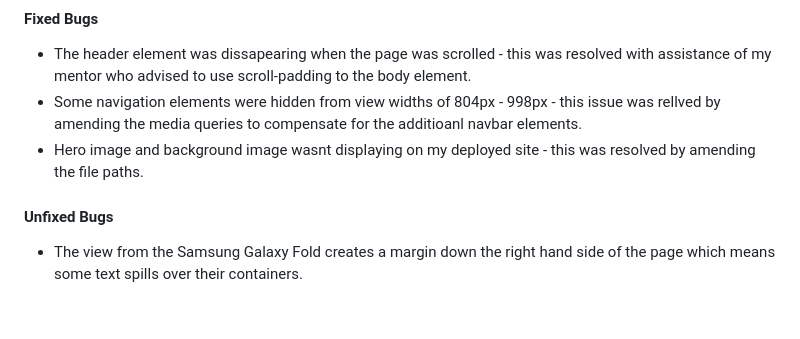
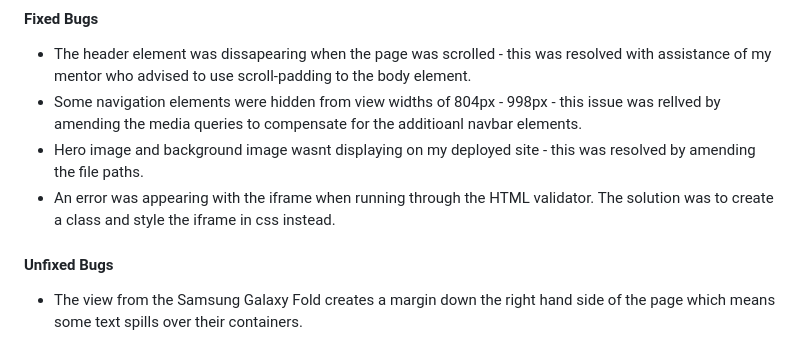
Before and after one commit to olliesharp5/badminton-club, a Markdown page: README.md, the part around the change. Rendered like a GitHub page; blank space fills up the shorter version.

```diff
--- a/README.md
+++ b/README.md
@@ -185,6 +185,7 @@ No errors were found when passing through the contrast validator.
 * The header element was dissapearing when the page was scrolled - this was resolved with assistance of my mentor who advised to use scroll-padding to the body element.
 * Some navigation elements were hidden from view widths of 804px -  998px - this issue was rellved by amending the media queries to compensate for the additioanl navbar elements.
 * Hero image and background image wasnt displaying on my deployed site - this was resolved by amending the file paths.
+* An error was appearing with the iframe when running through the HTML validator. The solution was to create a class and style the iframe in css instead.
 
 #### Unfixed Bugs
 
```
Also changed, not shown: assets/readme-assets/html_validator.png (added).
